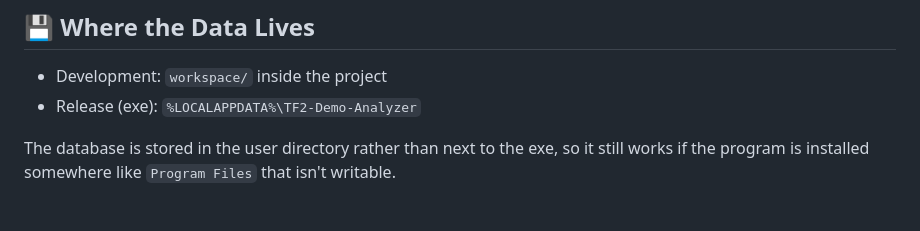
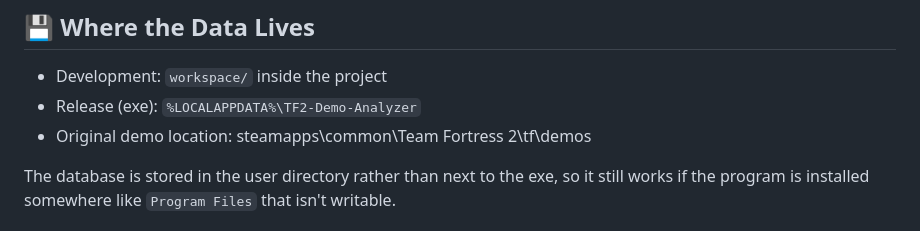
Before and after one commit to TiAmo-ssx/TF2-Demo-Analyzer, a Markdown page: README.en.md, the part around the change. Drawn GitHub-style.

```diff
--- a/README.en.md
+++ b/README.en.md
@@ -80,6 +80,7 @@ TF2-Demo-Analyzer/
 
 - Development: `workspace/` inside the project
 - Release (exe): `%LOCALAPPDATA%\TF2-Demo-Analyzer`
+- Original demo location: steamapps\common\Team Fortress 2\tf\demos
 
 The database is stored in the user directory rather than next to the exe, so it still works if the program is installed somewhere like `Program Files` that isn't writable.
 
```
